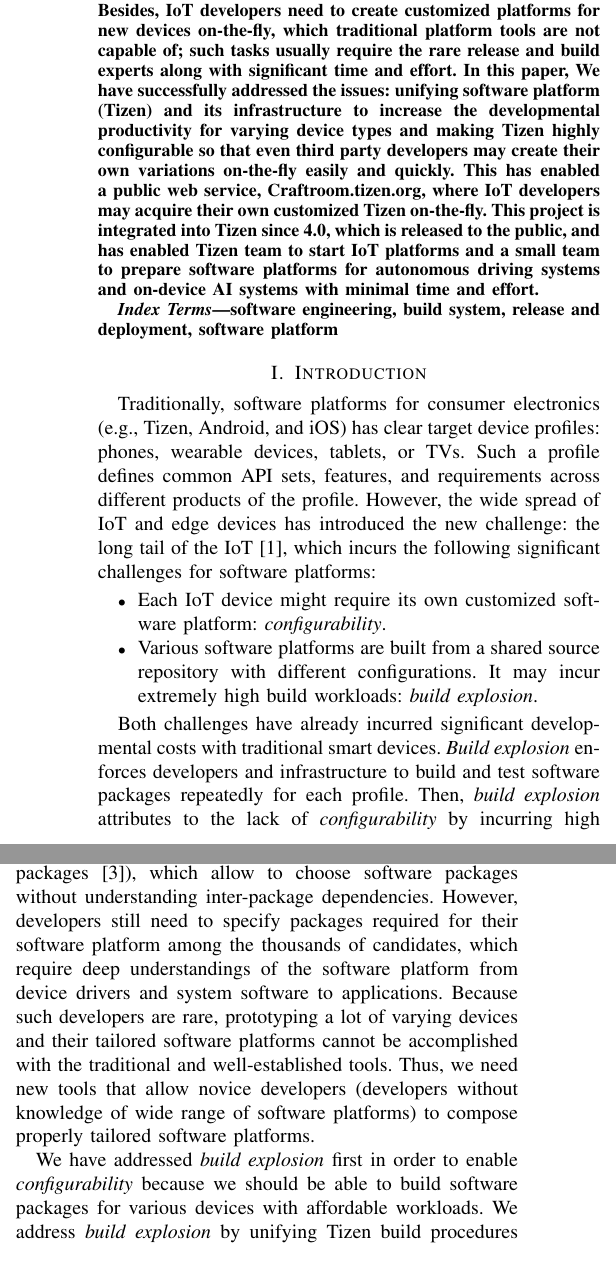
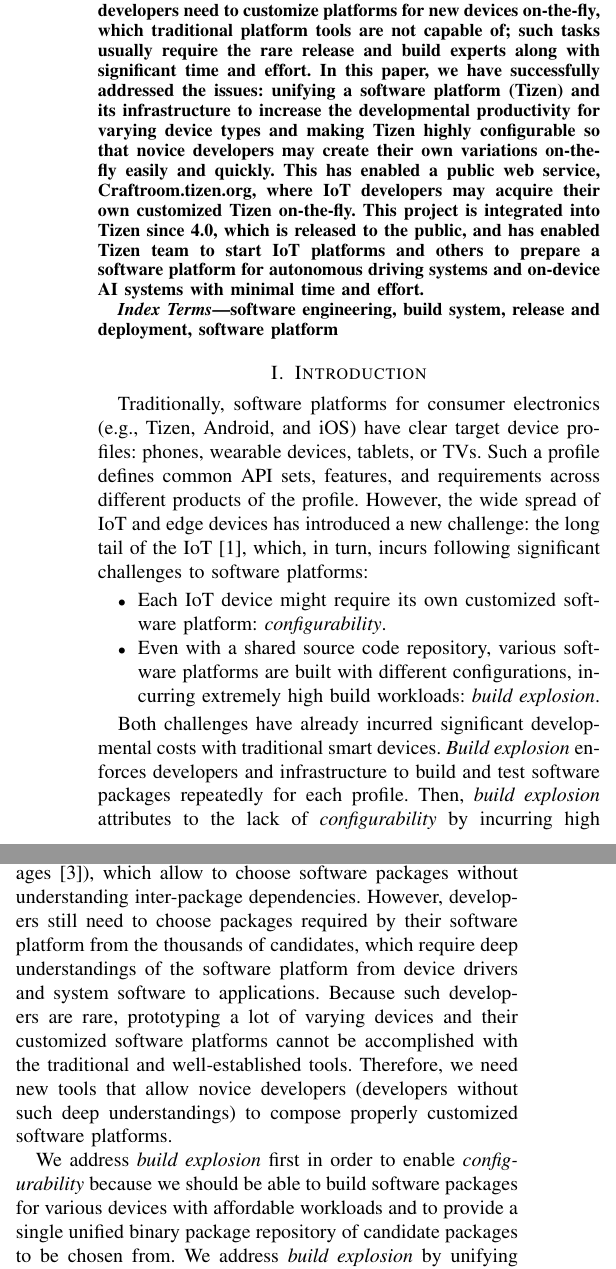
Before and after one commit to myungjoo/paper_ICSE_19_TizenUnified, a LaTeX paper (main.tex, which reads subsection/0100_intro.tex): two parts of the columns of page 1 of 10, joined at a grey line, cut so that both start at the same text. Compiled offline with pdfLaTeX; a missing font is replaced by an installed copy or a similar font; a LaTeX package or settings file that is missing is left out.

Commit message:
Updates from Overleaf

```diff
--- a/main.tex
+++ b/main.tex
@@ -49,10 +49,10 @@
 In general, such traditional devices share well-defined common features and requirements, which emerging IoT devices lack of.
 Besides, IoT and edge devices have much longer tails, which makes it further intractable to define common features and requirements, composing a customized software platform.
 Such high diversities prohibits having individual build configurations per device type, which multiplies burdens for developers as well as infrastructures.
-Besides, IoT developers need to create customized platforms for new devices on-the-fly, which traditional platform tools are not capable of; such tasks usually require the rare release and build experts along with significant time and effort.
-In this paper, We have successfully addressed the issues: unifying software platform (Tizen) and its infrastructure to increase the developmental productivity for varying device types and making Tizen highly configurable so that even third party developers may create their own variations on-the-fly easily and quickly.
+Besides, IoT developers need to customize platforms for new devices on-the-fly, which traditional platform tools are not capable of; such tasks usually require the rare release and build experts along with significant time and effort.
+In this paper, we have successfully addressed the issues: unifying a software platform (Tizen) and its infrastructure to increase the developmental productivity for varying device types and making Tizen highly configurable so that novice developers may create their own variations on-the-fly easily and quickly.
 This has enabled a public web service, \url{Craftroom.tizen.org}, where IoT developers may acquire their own customized Tizen on-the-fly.
-This project is integrated into Tizen since 4.0, which is released to the public, and has enabled Tizen team to start IoT platforms and a small team to prepare software platforms for autonomous driving systems and on-device AI systems with minimal time and effort.
+This project is integrated into Tizen since 4.0, which is released to the public, and has enabled Tizen team to start IoT platforms and others to prepare a software platform for autonomous driving systems and on-device AI systems with minimal time and effort.
 \end{abstract}
 
 \begin{IEEEkeywords}
--- a/subsection/0100_intro.tex
+++ b/subsection/0100_intro.tex
@@ -1,10 +1,11 @@
-Traditionally, software platforms for consumer electronics (e.g., Tizen, Android, and iOS) has clear target device profiles: phones, wearable devices, tablets, or TVs.
+Traditionally, software platforms for consumer electronics (e.g., Tizen, Android, and iOS) have clear target device profiles: phones, wearable devices, tablets, or TVs.
 Such a profile defines common API sets, features, and requirements across different products of the profile.
-However, the wide spread of IoT and edge devices has introduced the new challenge: the long tail of the IoT~\cite{1Want2015EnablingTI}, which incurs the following significant challenges for software platforms:
+However, the wide spread of IoT and edge devices has introduced a new challenge: the long tail of the IoT~\cite{1Want2015EnablingTI}, which, in turn, incurs following significant challenges to software platforms:
 \begin{itemize}
 \item Each IoT device might require its own customized software platform: \textit{configurability}.
-\item Various software platforms are built from a shared source repository with different configurations. It may incur extremely high build workloads: \textit{build explosion}.
+\item Even with a shared source code repository, various software platforms are built with different configurations, incurring extremely high build workloads: \textit{build explosion}.
 \end{itemize}
+
 
 Both challenges have already incurred significant developmental costs with traditional smart devices.
 \textit{Build explosion} enforces developers and infrastructure to build and test software packages repeatedly for each profile.
@@ -17,11 +19,10 @@
 
 \textit{Configurability} is deteriorated not only by \textit{build explosion}, but also by the difficulties in composing a customized software platform with software packages.
 There are well-established package management systems (e.g., Advanced Package Tool (APT) for DEB packages~\cite{blackman2000debian} and Zypper/DNF for RPM packages~\cite{foster2003red}), which allow to choose software packages without understanding inter-package dependencies.
-However, developers still need to specify packages required for their software platform among the thousands of candidates, which require deep understandings of the software platform from device drivers and system software to applications.
-Because such developers are rare, prototyping a lot of varying devices and their tailored software platforms cannot be accomplished with the traditional and well-established tools.
-Thus, we need new tools that allow novice developers (developers without knowledge of wide range of software platforms) to compose properly tailored software platforms.
+However, developers still need to choose packages required by their software platform from the thousands of candidates, which require deep understandings of the software platform from device drivers and system software to applications.
+Because such developers are rare, prototyping a lot of varying devices and their customized software platforms cannot be accomplished with the traditional and well-established tools.
+Therefore, we need new tools that allow novice developers (developers without such deep understandings) to compose properly customized software platforms.
 
 
-We have addressed \textit{build explosion} first in order to enable \textit{configurability} because we should be able to build software packages for various devices with affordable workloads.
+We address \textit{build explosion} first in order to enable \textit{configurability} because we should be able to build software packages for various devices with affordable workloads and to provide a single unified binary package repository of candidate packages to be chosen from.
 We address \textit{build explosion} by unifying Tizen build procedures and binary repositories, enforcing every profile to share a single repository of binary packages, not only the source codes: Tizen:Unified project.
-In order to unify Tizen, we have introduced new rules for platform developers and plugin architectures with new dependency rules, enforced by build systems and Linux packaging systems, which are upstreamed to the open source communities as well so that the new rules comply with the standard.
```
Also changed, not shown: subsection/0200_bkg_rltwk.tex (+2 -2 lines), subsection/0100_intro.tex (29 more changed lines).
